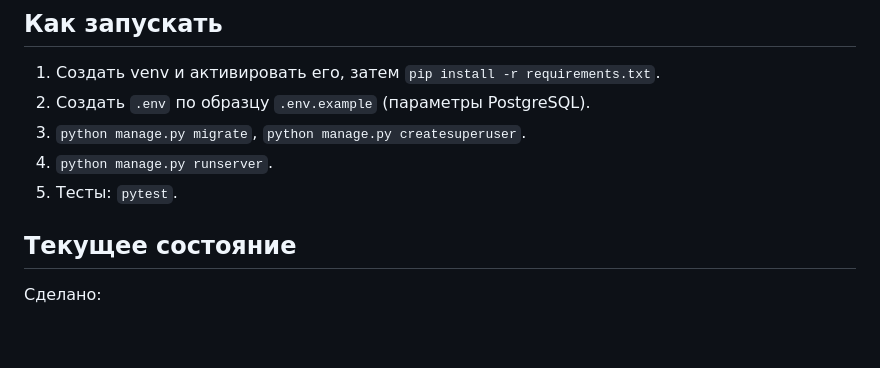
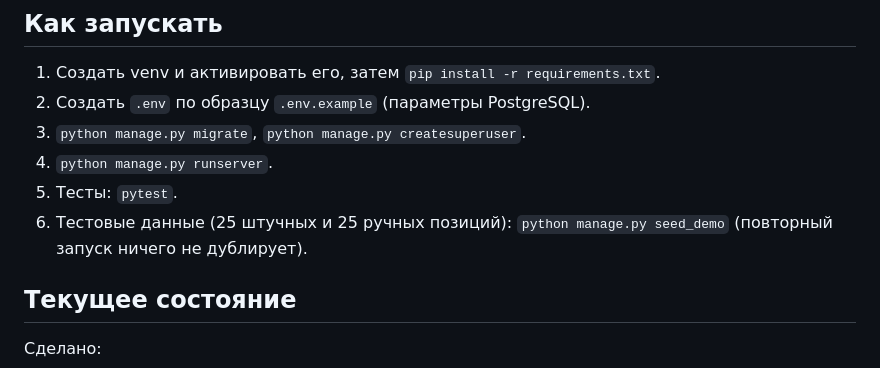
Before and after one commit to Teonanakatll/AlpGroup, a Markdown page: CLAUDE.md, the part around the change. Rendered like a GitHub page; blank space fills up the shorter version.

```diff
--- a/CLAUDE.md
+++ b/CLAUDE.md
@@ -30,6 +30,7 @@ Python 3.12, Django, Django REST Framework. PostgreSQL (настройки в .e
 3. `python manage.py migrate`, `python manage.py createsuperuser`.
 4. `python manage.py runserver`.
 5. Тесты: `pytest`.
+6. Тестовые данные (25 штучных и 25 ручных позиций): `python manage.py seed_demo` (повторный запуск ничего не дублирует).
 
 ## Текущее состояние
 Сделано:
```
Also changed, not shown: docs/DECISIONS.md (+5 -0 lines).
